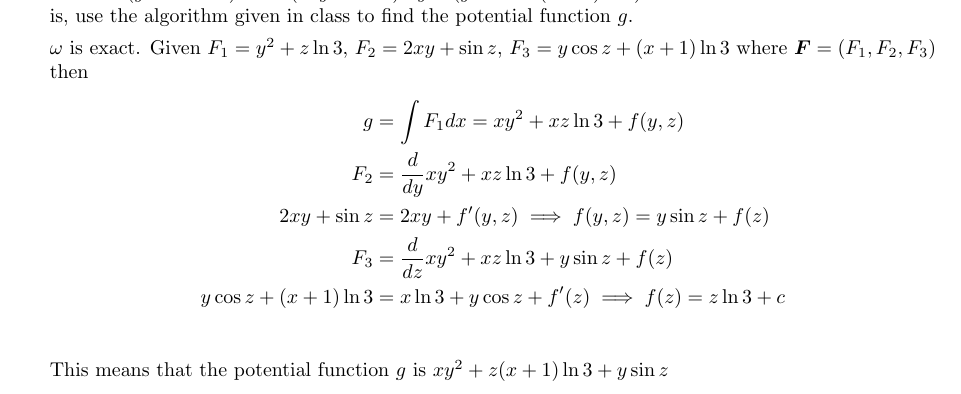
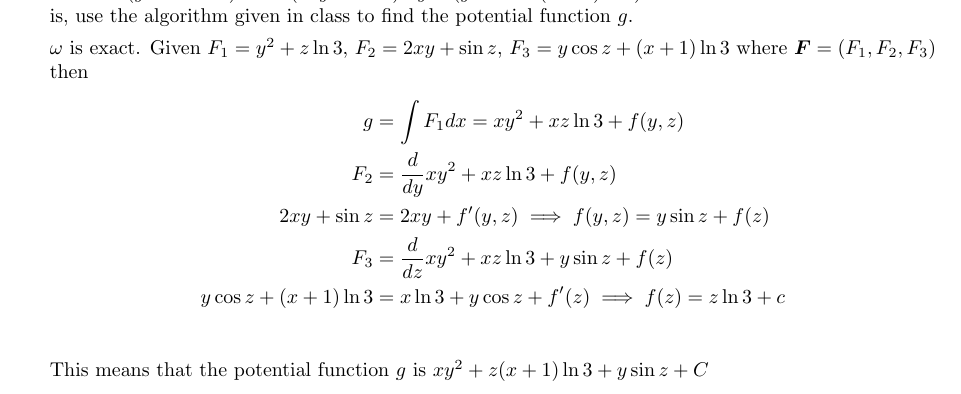
Before and after one commit to poonkeegan/school, a LaTeX document (matb42/a6.tex): part of page 2 of 9, cut so that both start at the same text. Compiled offline with pdfLaTeX.

Commit message:
Sun Feb 25 02:13:25 EST 2018

```diff
--- a/matb42/a6.tex
+++ b/matb42/a6.tex
@@ -50,7 +50,7 @@ Mar 6th 2018}
         F_3 &= \deriv{z} xy^2 + xz \ln 3 + y \sin z + f(z)\\
         y \cos z + (x + 1) \ln 3 &= x \ln 3 + y \cos z + f'(z) \implies f(z) = z \ln 3 + c \\
     \end{align*}
-    This means that the potential function $g$ is $xy^2 + z(x+1)\ln 3+ y \sin z $
+    This means that the potential function $g$ is $xy^2 + z(x+1)\ln 3+ y \sin z + C$
     \newpage
     \item Evaluate the double integral $\displaystyle \int_{-1}{1} \int_{-\sqrt{1-x^2}}^{\sqrt{1-x^2}}3x^2y^2dy\ dx$, by first finding an equivalent line integral.
     \newpage
```
Also changed, not shown: matb42/a6.pdf.
